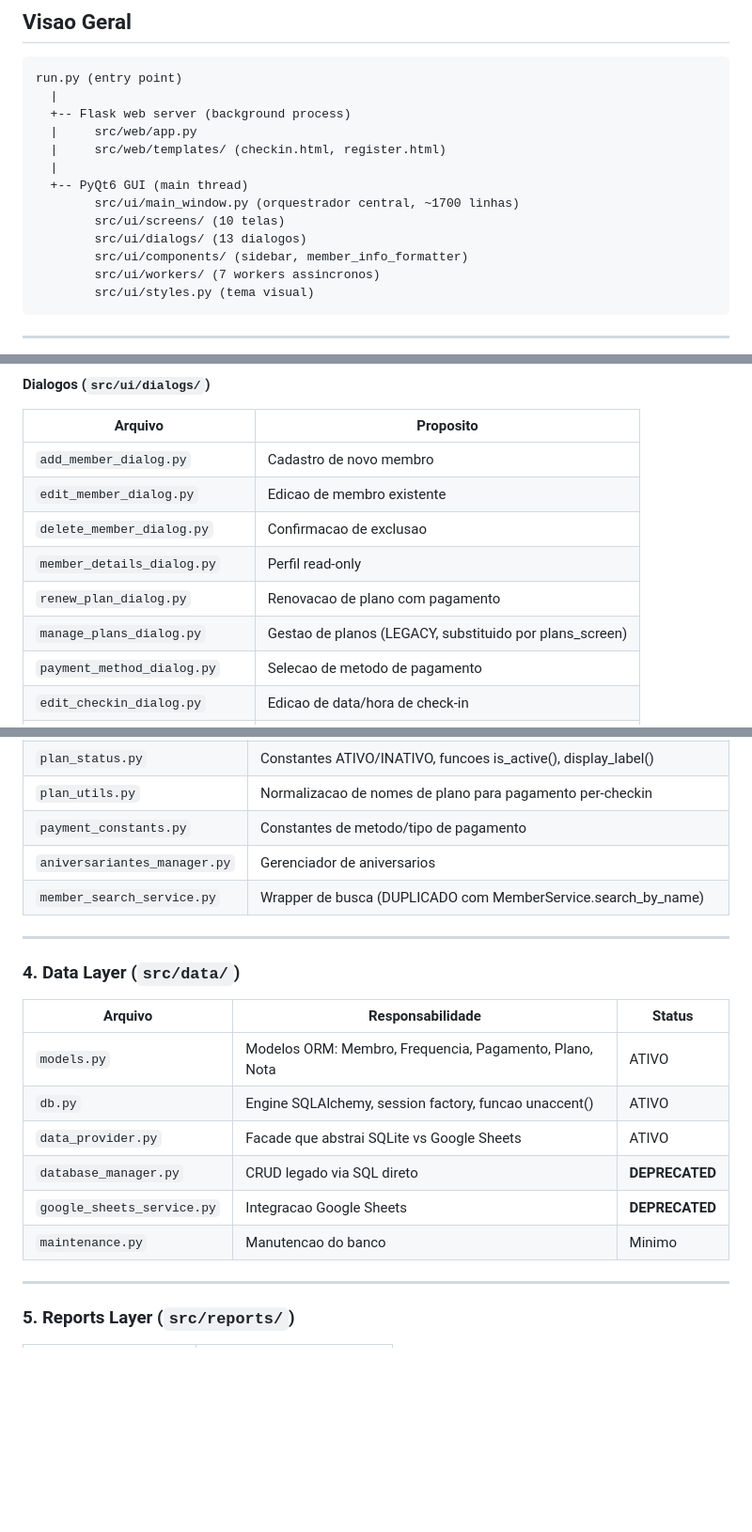
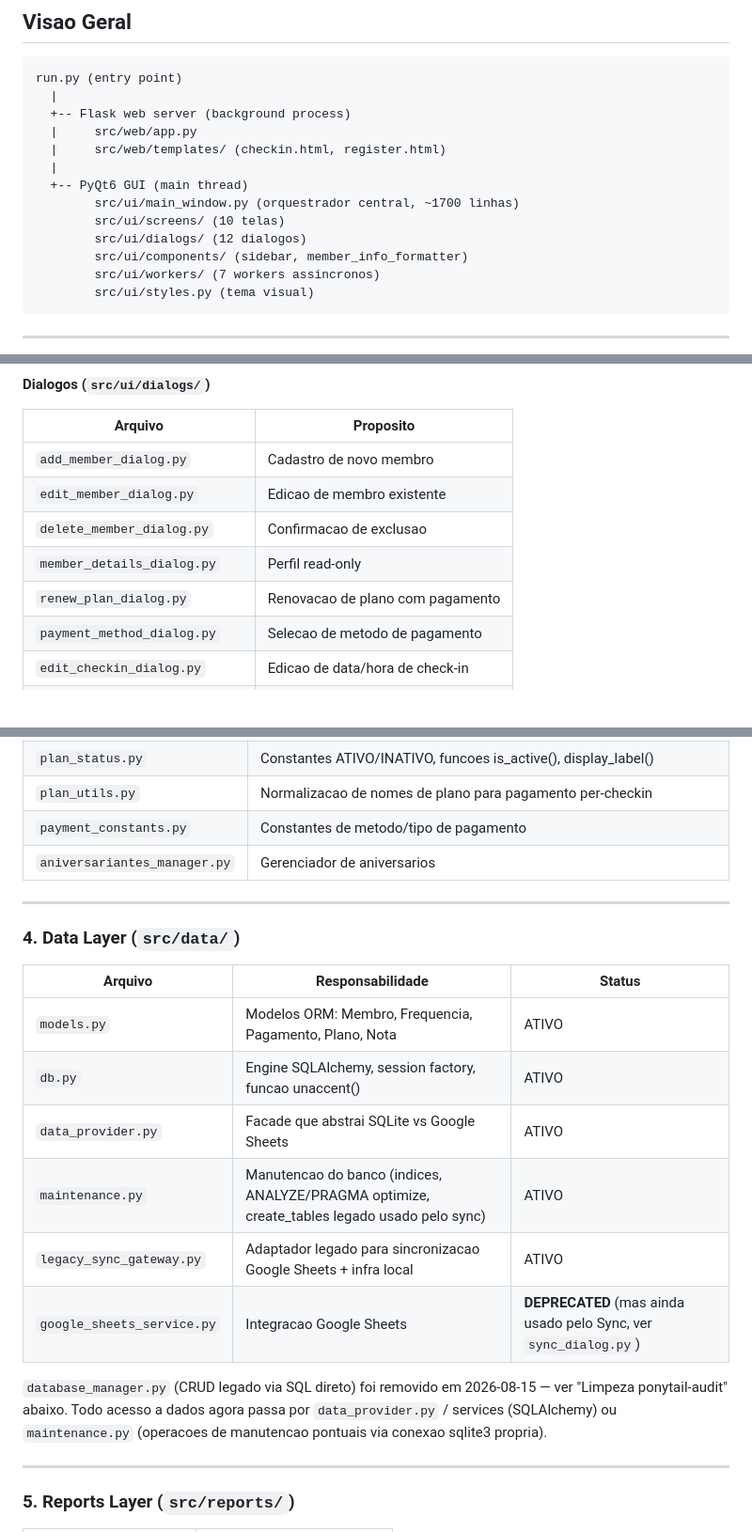
Before and after one commit to PedroHCosme/summit-system, a Markdown page: .claude/docs/ARCHITECTURE.md, 3 parts joined by grey strips. Shown at 94% size. GitHub-like rendering; blank space fills up the shorter version.

```diff
--- a/.claude/docs/ARCHITECTURE.md
+++ b/.claude/docs/ARCHITECTURE.md
@@ -12,7 +12,7 @@ run.py (entry point)
   +-- PyQt6 GUI (main thread)
         src/ui/main_window.py (orquestrador central, ~1700 linhas)
         src/ui/screens/ (10 telas)
-        src/ui/dialogs/ (13 dialogos)
+        src/ui/dialogs/ (12 dialogos)
         src/ui/components/ (sidebar, member_info_formatter)
         src/ui/workers/ (7 workers assincronos)
         src/ui/styles.py (tema visual)
@@ -52,7 +52,6 @@ run.py (entry point)
 | `delete_member_dialog.py` | Confirmacao de exclusao |
 | `member_details_dialog.py` | Perfil read-only |
 | `renew_plan_dialog.py` | Renovacao de plano com pagamento |
-| `manage_plans_dialog.py` | Gestao de planos (LEGACY, substituido por plans_screen) |
 | `payment_method_dialog.py` | Selecao de metodo de pagamento |
 | `edit_checkin_dialog.py` | Edicao de data/hora de check-in |
 | `report_period_dialog.py` | Selecao de periodo para relatorios |
@@ -99,7 +98,6 @@ Logica de dominio pura, sem dependencia de banco.
 | `plan_utils.py` | Normalizacao de nomes de plano para pagamento per-checkin |
 | `payment_constants.py` | Constantes de metodo/tipo de pagamento |
 | `aniversariantes_manager.py` | Gerenciador de aniversarios |
-| `member_search_service.py` | Wrapper de busca (DUPLICADO com MemberService.search_by_name) |
 
 ---
 
@@ -110,9 +108,11 @@ Logica de dominio pura, sem dependencia de banco.
 | `models.py` | Modelos ORM: Membro, Frequencia, Pagamento, Plano, Nota | ATIVO |
 | `db.py` | Engine SQLAlchemy, session factory, funcao unaccent() | ATIVO |
 | `data_provider.py` | Facade que abstrai SQLite vs Google Sheets | ATIVO |
-| `database_manager.py` | CRUD legado via SQL direto | **DEPRECATED** |
-| `google_sheets_service.py` | Integracao Google Sheets | **DEPRECATED** |
-| `maintenance.py` | Manutencao do banco | Minimo |
+| `maintenance.py` | Manutencao do banco (indices, ANALYZE/PRAGMA optimize, create_tables legado usado pelo sync) | ATIVO |
+| `legacy_sync_gateway.py` | Adaptador legado para sincronizacao Google Sheets + infra local | ATIVO |
+| `google_sheets_service.py` | Integracao Google Sheets | **DEPRECATED** (mas ainda usado pelo Sync, ver `sync_dialog.py`) |
+
+`database_manager.py` (CRUD legado via SQL direto) foi removido em 2026-08-15 — ver "Limpeza ponytail-audit" abaixo. Todo acesso a dados agora passa por `data_provider.py` / services (SQLAlchemy) ou `maintenance.py` (operacoes de manutencao pontuais via conexao sqlite3 propria).
 
 ---
 
```
Also changed, not shown: other parts of .claude/docs/ARCHITECTURE.md (+19 -9 lines), .claude/docs/REPORTS_STATUS.md (+1 -1 lines), 1 other file.
